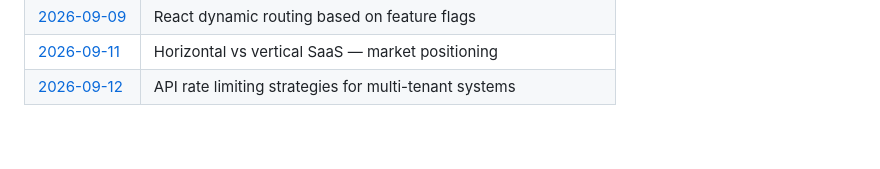
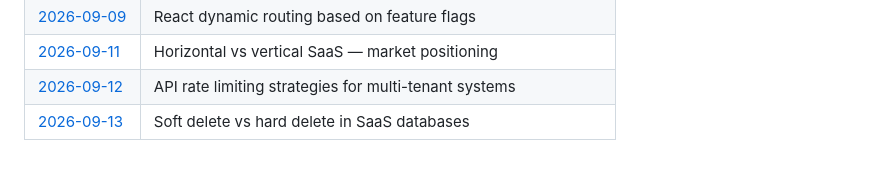
Before and after one commit to Varadha9/multi-tenant-saas-platform, a Markdown page: daily-research/README.md, the part around the change. Drawn GitHub-style.

Commit message:
research: daily note — 2026-09-13

```diff
--- a/daily-research/README.md
+++ b/daily-research/README.md
@@ -45,3 +45,4 @@ Files are created automatically every day at 03:30 UTC by the [Daily Auto-Commit
 | [2026-09-09](2026-09-09.md) | React dynamic routing based on feature flags |
 | [2026-09-11](2026-09-11.md) | Horizontal vs vertical SaaS — market positioning |
 | [2026-09-12](2026-09-12.md) | API rate limiting strategies for multi-tenant systems |
+| [2026-09-13](2026-09-13.md) | Soft delete vs hard delete in SaaS databases |
```
Also changed, not shown: daily-research/2026-09-13.md (added, +116 -0 lines).
